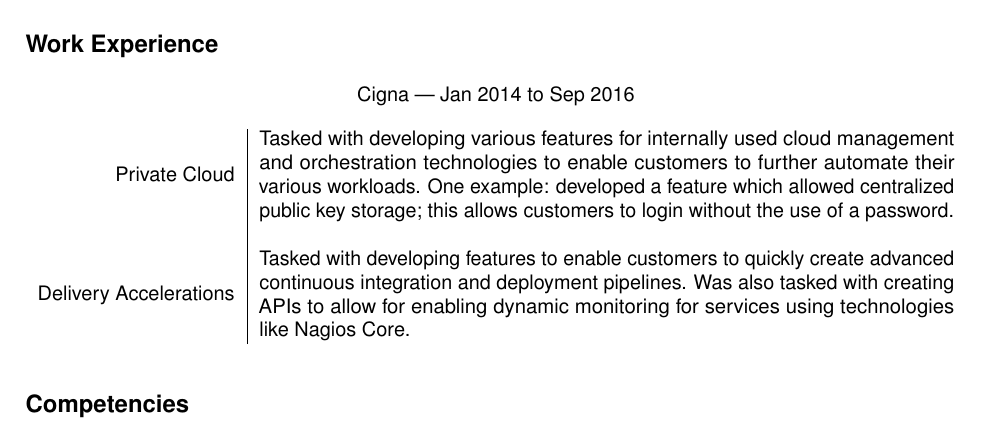
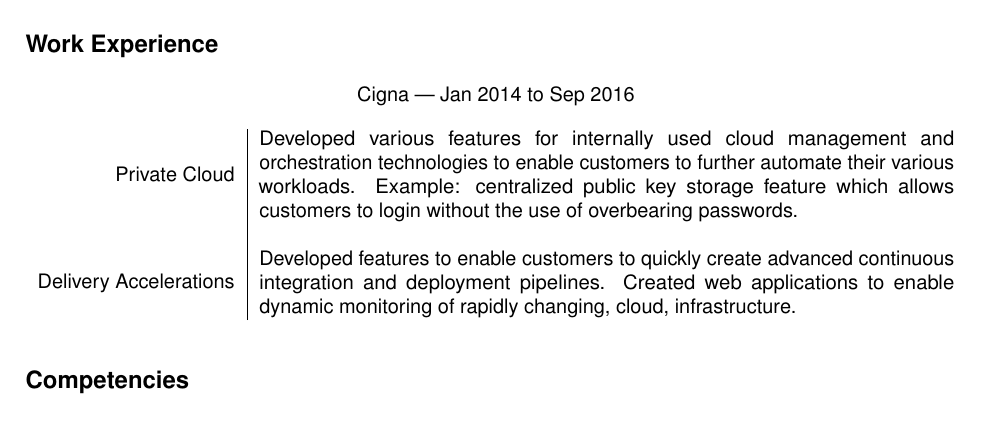
Before and after one commit to adedomin/resume, a LaTeX CV (resume.tex): part of the page, cut so that both start at the same text. Compiled offline with pdfLaTeX.

Commit message:
reword exp

```diff
--- a/resume.tex
+++ b/resume.tex
@@ -126,21 +126,19 @@ I am seeking to work for teams of other like-minded and capable individuals.}
         \begin{tabular}{@{}l@{}}
             Private Cloud \\
         \end{tabular}
-        & Tasked with developing various features for
+        & Developed various features for
         internally used cloud management and orchestration technologies
         to enable customers to further automate their various workloads.
-        One example: developed a feature which allowed centralized public
-        key storage; this allows customers to login without the
-        use of a password. \\
+        Example: centralized public key storage feature which
+        allows customers to login without the use of overbearing passwords. \\
         & \\
         \begin{tabular}{@{}l@{}}
             Delivery Accelerations \\
         \end{tabular}
-        & Tasked with developing features to enable customers
-        to quickly create advanced continuous integration and deployment
-        pipelines.
-        Was also tasked with creating APIs to allow for enabling
-        dynamic monitoring for services using technologies like Nagios Core. \\
+        & Developed features to enable customers to quickly
+        create advanced continuous integration and deployment pipelines.
+        Created web applications to enable dynamic monitoring of rapidly
+        changing, cloud, infrastructure.
     \end{tabularx}
 \end{table}
 
```
Also changed, not shown: resume.pdf.
